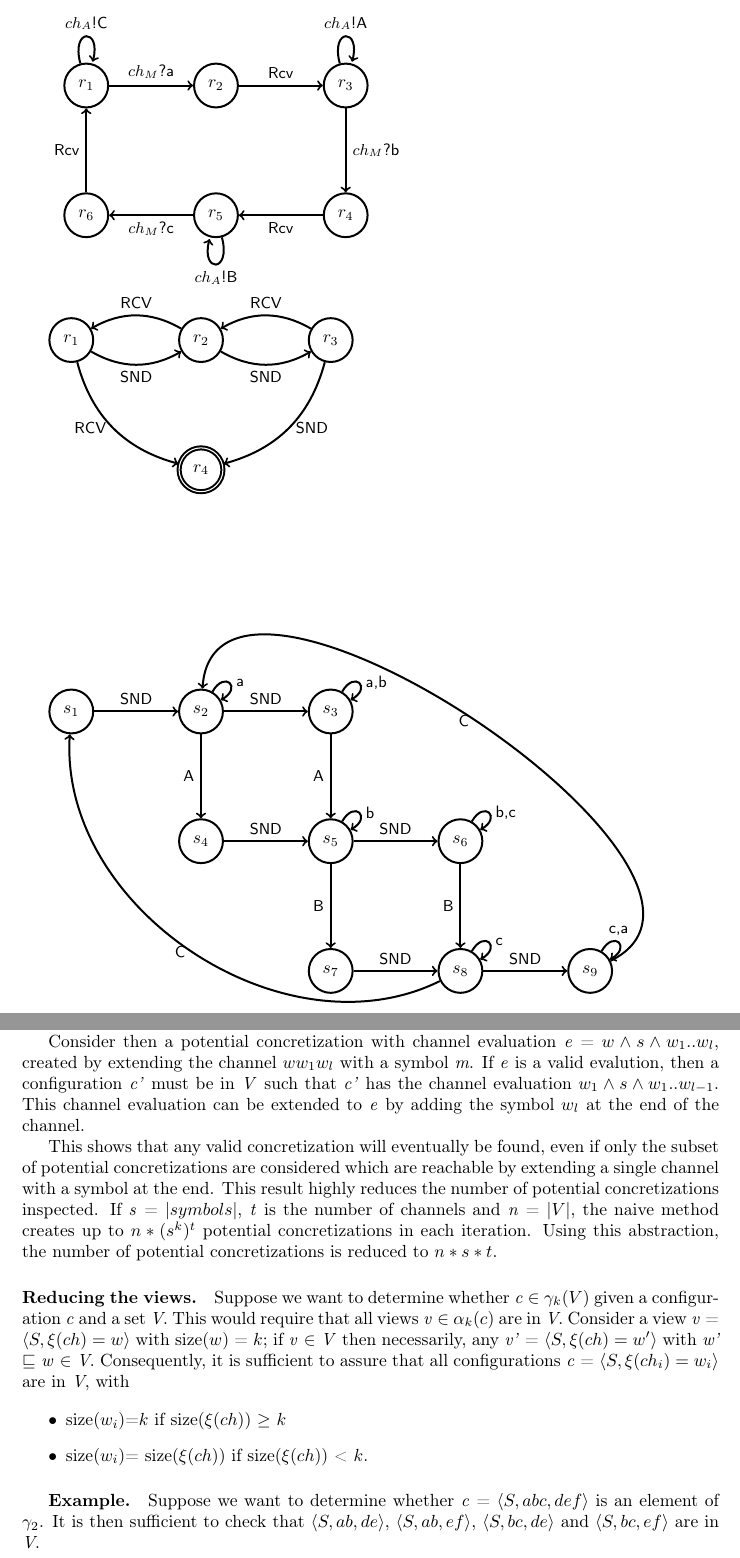
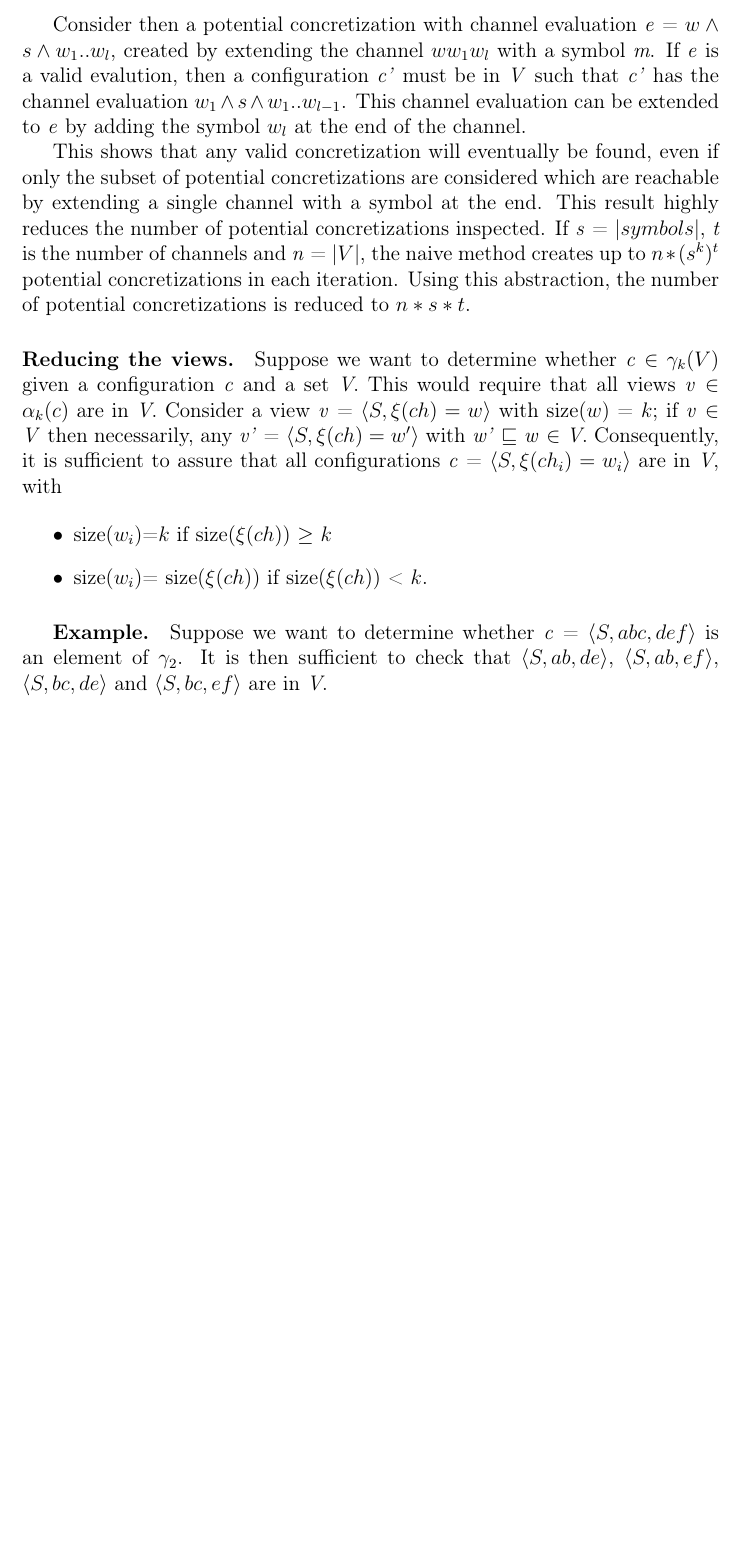
Before and after one commit to sharyari/exjobb, a LaTeX document (rapport/report.tex, which reads rapport/implementation.tex): two parts of pages 11 and 12 of 12 before the commit and part of page 14 of 14 after it, the two joined at a grey line, cut at the place of the change, the shorter picture padded with empty space. Compiled offline with pdfLaTeX.

Commit message:
Probably didn't change anything.

```diff
--- a/rapport/implementation.tex
+++ b/rapport/implementation.tex
@@ -60,8 +60,9 @@ Now suppose a node $n_{i+1}$ is reachable over an edge $e_i$ from a node $n_i$,
 
 Having shown this, we need only record the information of a single parent of a node, in order to build up a tree from which the shortest path from $n_0$ to any node in the system can efficiently be found.
 
-\swreceiver
 
-\swobserver
+%\swreceiver
 
-\swsender
+%\swobserver
+
+%\swsender
--- a/rapport/report.tex
+++ b/rapport/report.tex
@@ -1,4 +1,4 @@
-\documentclass[a4paper,10pt]{article}
+\documentclass[a4paper,12pt]{article}
 \usepackage{fullpage}
 \usepackage[british]{babel}
 \usepackage[T1]{fontenc}
```
